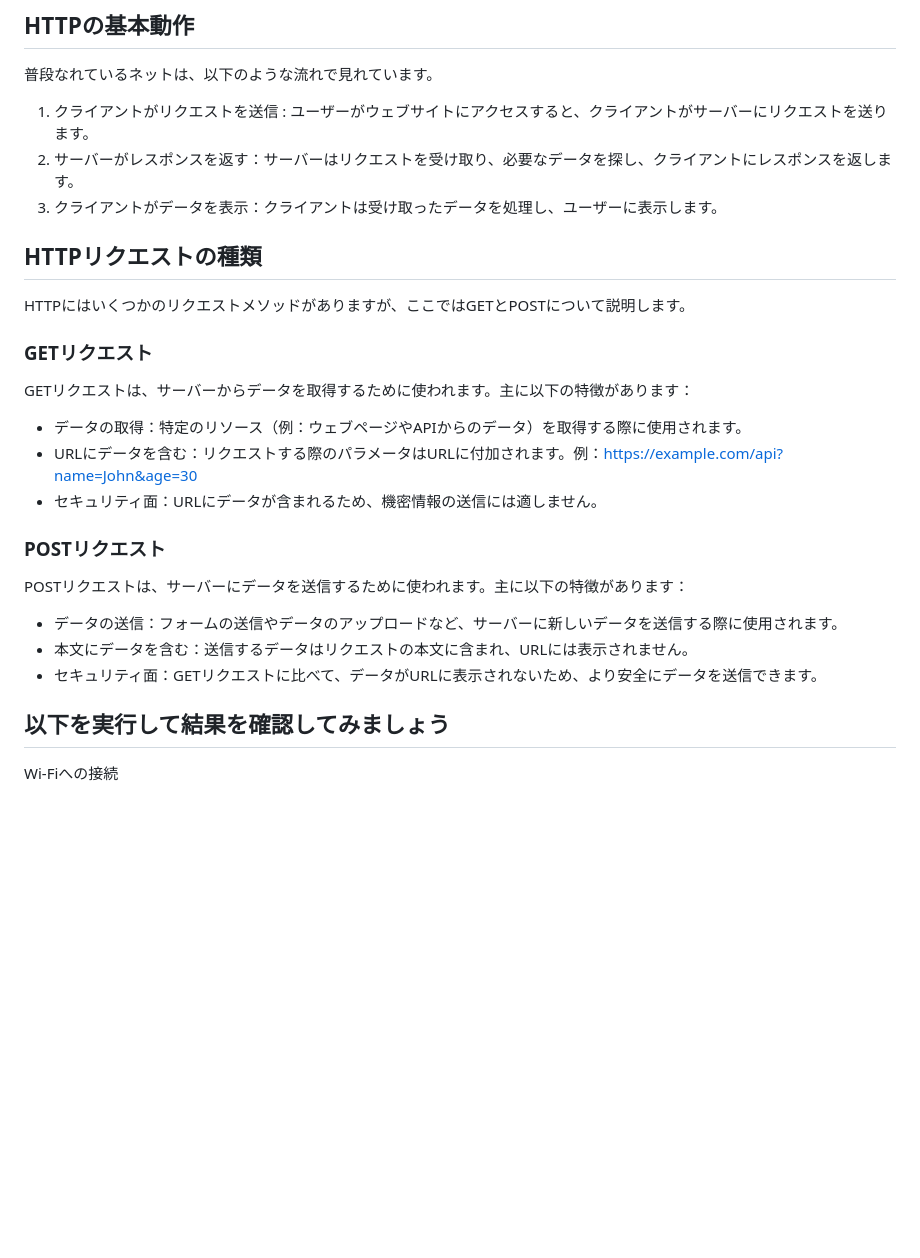
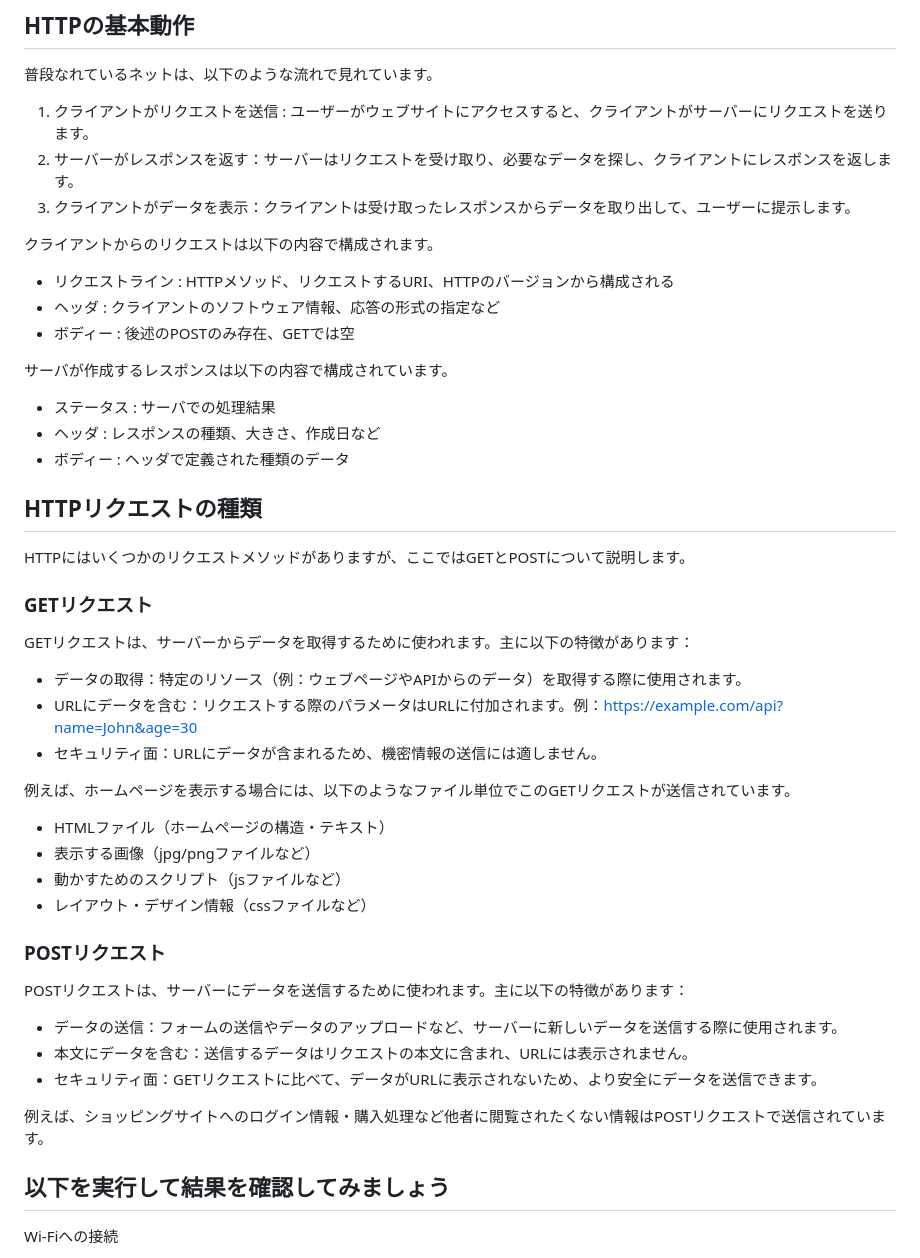
Before and after one commit to kato-works/2g_intern2024, a Markdown page: practice08/ReadMe.md, the part around the change. Rendered like a GitHub page; blank space fills up the shorter version.

```diff
--- a/practice08/ReadMe.md
+++ b/practice08/ReadMe.md
@@ -64,7 +64,19 @@ ESP32は、Wi-FiやBluetoothを搭載しており、簡単に他のデバイス
 
 1. クライアントがリクエストを送信 : ユーザーがウェブサイトにアクセスすると、クライアントがサーバーにリクエストを送ります。
 1. サーバーがレスポンスを返す：サーバーはリクエストを受け取り、必要なデータを探し、クライアントにレスポンスを返します。
-1. クライアントがデータを表示：クライアントは受け取ったデータを処理し、ユーザーに表示します。
+1. クライアントがデータを表示：クライアントは受け取ったレスポンスからデータを取り出して、ユーザーに提示します。
+
+クライアントからのリクエストは以下の内容で構成されます。
+
+- リクエストライン : HTTPメソッド、リクエストするURI、HTTPのバージョンから構成される
+- ヘッダ : クライアントのソフトウェア情報、応答の形式の指定など
+- ボディー : 後述のPOSTのみ存在、GETでは空
+
+サーバが作成するレスポンスは以下の内容で構成されています。
+
+- ステータス : サーバでの処理結果
+- ヘッダ : レスポンスの種類、大きさ、作成日など
+- ボディー : ヘッダで定義された種類のデータ
 
 ## HTTPリクエストの種類
 
@@ -78,6 +90,13 @@ GETリクエストは、サーバーからデータを取得するために使
 - URLにデータを含む：リクエストする際のパラメータはURLに付加されます。例：https://example.com/api?name=John&age=30
 - セキュリティ面：URLにデータが含まれるため、機密情報の送信には適しません。
 
+例えば、ホームページを表示する場合には、以下のようなファイル単位でこのGETリクエストが送信されています。
+
+- HTMLファイル（ホームページの構造・テキスト）
+- 表示する画像（jpg/pngファイルなど）
+- 動かすためのスクリプト（jsファイルなど）
+- レイアウト・デザイン情報（cssファイルなど）
+
 ### POSTリクエスト
 
 POSTリクエストは、サーバーにデータを送信するために使われます。主に以下の特徴があります：
@@ -85,6 +104,8 @@ POSTリクエストは、サーバーにデータを送信するために使わ
 - データの送信：フォームの送信やデータのアップロードなど、サーバーに新しいデータを送信する際に使用されます。
 - 本文にデータを含む：送信するデータはリクエストの本文に含まれ、URLには表示されません。
 - セキュリティ面：GETリクエストに比べて、データがURLに表示されないため、より安全にデータを送信できます。
+
+例えば、ショッピングサイトへのログイン情報・購入処理など他者に閲覧されたくない情報はPOSTリクエストで送信されています。
 
 ## 以下を実行して結果を確認してみましょう
 
```
